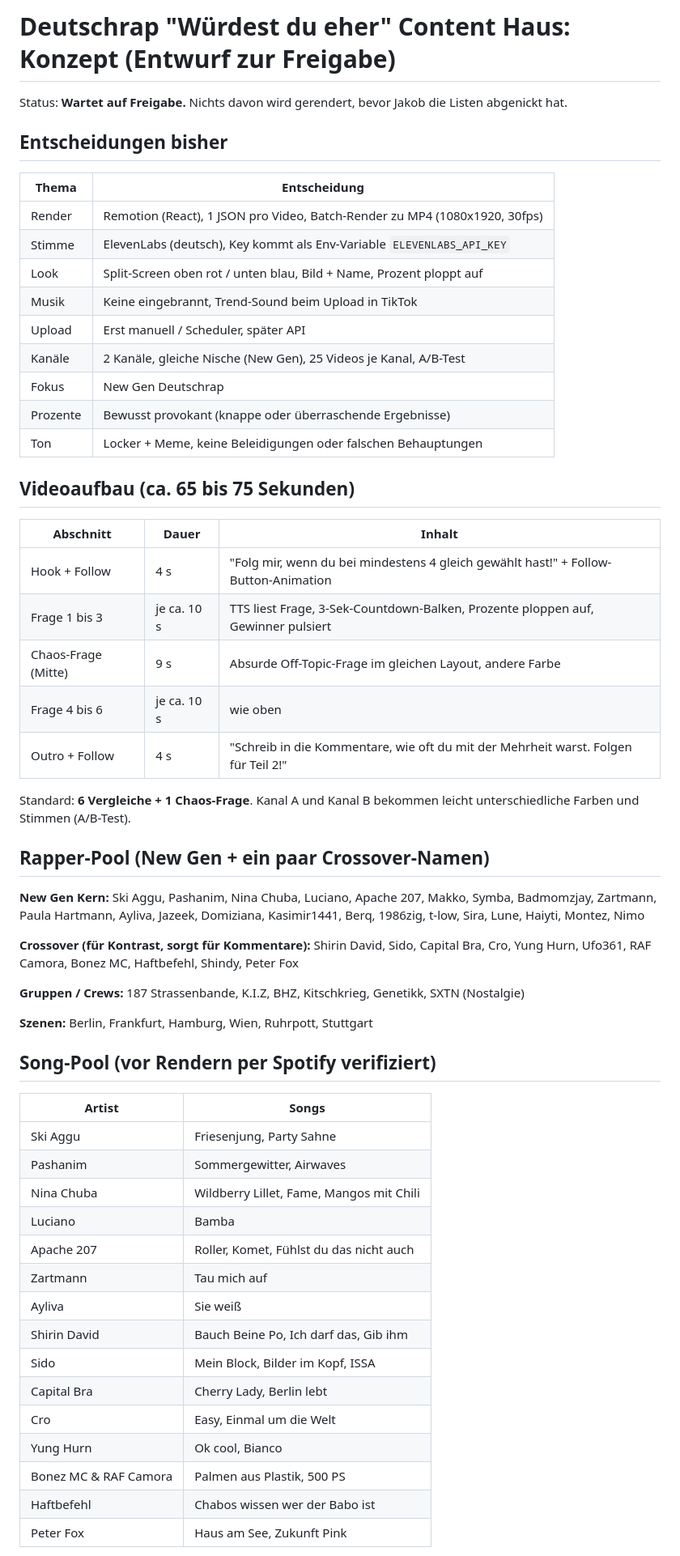
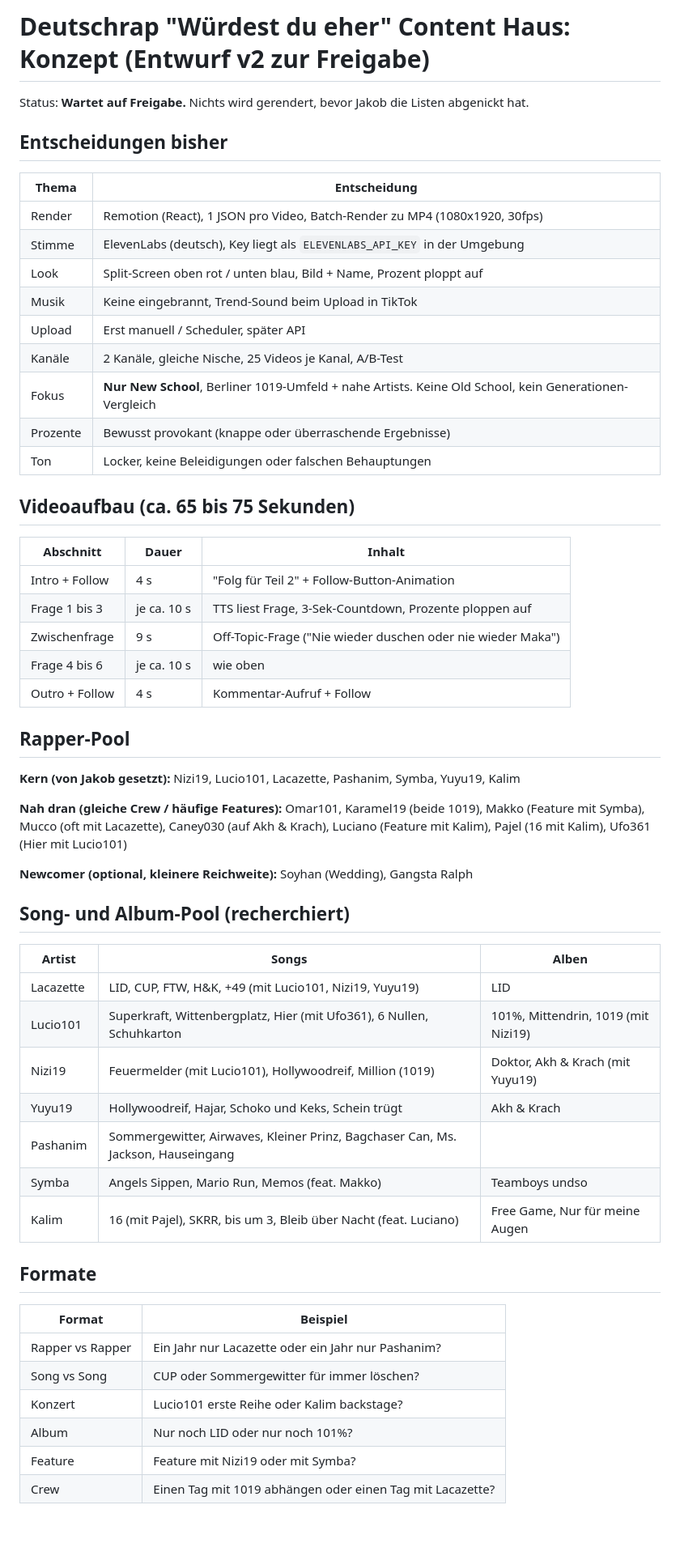
Before and after one commit to neinkob12/comparison, a Markdown page: docs/konzept.md, the part around one of its changes. Shown at 81% size. Drawn GitHub-style; blank space fills up the shorter version.

```diff
--- a/docs/konzept.md
+++ b/docs/konzept.md
@@ -1,60 +1,59 @@
-# Deutschrap "Würdest du eher" Content Haus: Konzept (Entwurf zur Freigabe)
+# Deutschrap "Würdest du eher" Content Haus: Konzept (Entwurf v2 zur Freigabe)
 
-Status: **Wartet auf Freigabe.** Nichts davon wird gerendert, bevor Jakob die Listen abgenickt hat.
+Status: **Wartet auf Freigabe.** Nichts wird gerendert, bevor Jakob die Listen abgenickt hat.
 
 ## Entscheidungen bisher
 
 | Thema | Entscheidung |
 |---|---|
 | Render | Remotion (React), 1 JSON pro Video, Batch-Render zu MP4 (1080x1920, 30fps) |
-| Stimme | ElevenLabs (deutsch), Key kommt als Env-Variable `ELEVENLABS_API_KEY` |
+| Stimme | ElevenLabs (deutsch), Key liegt als `ELEVENLABS_API_KEY` in der Umgebung |
 | Look | Split-Screen oben rot / unten blau, Bild + Name, Prozent ploppt auf |
 | Musik | Keine eingebrannt, Trend-Sound beim Upload in TikTok |
 | Upload | Erst manuell / Scheduler, später API |
-| Kanäle | 2 Kanäle, gleiche Nische (New Gen), 25 Videos je Kanal, A/B-Test |
-| Fokus | New Gen Deutschrap |
+| Kanäle | 2 Kanäle, gleiche Nische, 25 Videos je Kanal, A/B-Test |
+| Fokus | **Nur New School**, Berliner 1019-Umfeld + nahe Artists. Keine Old School, kein Generationen-Vergleich |
 | Prozente | Bewusst provokant (knappe oder überraschende Ergebnisse) |
-| Ton | Locker + Meme, keine Beleidigungen oder falschen Behauptungen |
+| Ton | Locker, keine Beleidigungen oder falschen Behauptungen |
 
 ## Videoaufbau (ca. 65 bis 75 Sekunden)
 
 | Abschnitt | Dauer | Inhalt |
 |---|---|---|
-| Hook + Follow | 4 s | "Folg mir, wenn du bei mindestens 4 gleich gewählt hast!" + Follow-Button-Animation |
-| Frage 1 bis 3 | je ca. 10 s | TTS liest Frage, 3-Sek-Countdown-Balken, Prozente ploppen auf, Gewinner pulsiert |
-| Chaos-Frage (Mitte) | 9 s | Absurde Off-Topic-Frage im gleichen Layout, andere Farbe |
+| Intro + Follow | 4 s | "Folg für Teil 2" + Follow-Button-Animation |
+| Frage 1 bis 3 | je ca. 10 s | TTS liest Frage, 3-Sek-Countdown, Prozente ploppen auf |
+| Zwischenfrage | 9 s | Off-Topic-Frage ("Nie wieder duschen oder nie wieder Maka") |
 | Frage 4 bis 6 | je ca. 10 s | wie oben |
-| Outro + Follow | 4 s | "Schreib in die Kommentare, wie oft du mit der Mehrheit warst. Folgen für Teil 2!" |
+| Outro + Follow | 4 s | Kommentar-Aufruf + Follow |
 
-Standard: **6 Vergleiche + 1 Chaos-Frage**. Kanal A und Kanal B bekommen leicht unterschiedliche Farben und Stimmen (A/B-Test).
+## Rapper-Pool
 
-## Rapper-Pool (New Gen + ein paar Crossover-Namen)
+**Kern (von Jakob gesetzt):** Nizi19, Lucio101, Lacazette, Pashanim, Symba, Yuyu19, Kalim
 
-**New Gen Kern:** Ski Aggu, Pashanim, Nina Chuba, Luciano, Apache 207, Makko, Symba, Badmomzjay, Zartmann, Paula Hartmann, Ayliva, Jazeek, Domiziana, Kasimir1441, Berq, 1986zig, t-low, Sira, Lune, Haiyti, Montez, Nimo
+**Nah dran (gleiche Crew / häufige Features):** Omar101, Karamel19 (beide 1019), Makko (Feature mit Symba), Mucco (oft mit Lacazette), Caney030 (auf Akh & Krach), Luciano (Feature mit Kalim), Pajel (16 mit Kalim), Ufo361 (Hier mit Lucio101)
 
-**Crossover (für Kontrast, sorgt für Kommentare):** Shirin David, Sido, Capital Bra, Cro, Yung Hurn, Ufo361, RAF Camora, Bonez MC, Haftbefehl, Shindy, Peter Fox
+**Newcomer (optional, kleinere Reichweite):** Soyhan (Wedding), Gangsta Ralph
 
-**Gruppen / Crews:** 187 Strassenbande, K.I.Z, BHZ, Kitschkrieg, Genetikk, SXTN (Nostalgie)
+## Song- und Album-Pool (recherchiert)
 
-**Szenen:** Berlin, Frankfurt, Hamburg, Wien, Ruhrpott, Stuttgart
+| Artist | Songs | Alben |
+|---|---|---|
+| Lacazette | LID, CUP, FTW, H&K, +49 (mit Lucio101, Nizi19, Yuyu19) | LID |
+| Lucio101 | Superkraft, Wittenbergplatz, Hier (mit Ufo361), 6 Nullen, Schuhkarton | 101%, Mittendrin, 1019 (mit Nizi19) |
+| Nizi19 | Feuermelder (mit Lucio101), Hollywoodreif, Million (1019) | Doktor, Akh & Krach (mit Yuyu19) |
+| Yuyu19 | Hollywoodreif, Hajar, Schoko und Keks, Schein trügt | Akh & Krach |
+| Pashanim | Sommergewitter, Airwaves, Kleiner Prinz, Bagchaser Can, Ms. Jackson, Hauseingang | |
+| Symba | Angels Sippen, Mario Run, Memos (feat. Makko) | Teamboys undso |
+| Kalim | 16 (mit Pajel), SKRR, bis um 3, Bleib über Nacht (feat. Luciano) | Free Game, Nur für meine Augen |
 
-## Song-Pool (vor Rendern per Spotify verifiziert)
+## Formate
 
-| Artist | Songs |
+| Format | Beispiel |
 |---|---|
-| Ski Aggu | Friesenjung, Party Sahne |
-| Pashanim | Sommergewitter, Airwaves |
-| Nina Chuba | Wildberry Lillet, Fame, Mangos mit Chili |
-| Luciano | Bamba |
-| Apache 207 | Roller, Komet, Fühlst du das nicht auch |
-| Zartmann | Tau mich auf |
-| Ayliva | Sie weiß |
-| Shirin David | Bauch Beine Po, Ich darf das, Gib ihm |
-| Sido | Mein Block, Bilder im Kopf, ISSA |
-| Capital Bra | Cherry Lady, Berlin lebt |
-| Cro | Easy, Einmal um die Welt |
-| Yung Hurn | Ok cool, Bianco |
-| Bonez MC & RAF Camora | Palmen aus Plastik, 500 PS |
-| Haftbefehl | Chabos wissen wer der Babo ist |
-| Peter Fox | Haus am See, Zukunft Pink |
+| Rapper vs Rapper | Ein Jahr nur Lacazette oder ein Jahr nur Pashanim? |
+| Song vs Song | CUP oder Sommergewitter für immer löschen? |
+| Konzert | Lucio101 erste Reihe oder Kalim backstage? |
+| Album | Nur noch LID oder nur noch 101%? |
+| Feature | Feature mit Nizi19 oder mit Symba? |
+| Crew | Einen Tag mit 1019 abhängen oder einen Tag mit Lacazette? |
 
```
Also changed, not shown: other parts of docs/konzept.md (+31 -45 lines).
